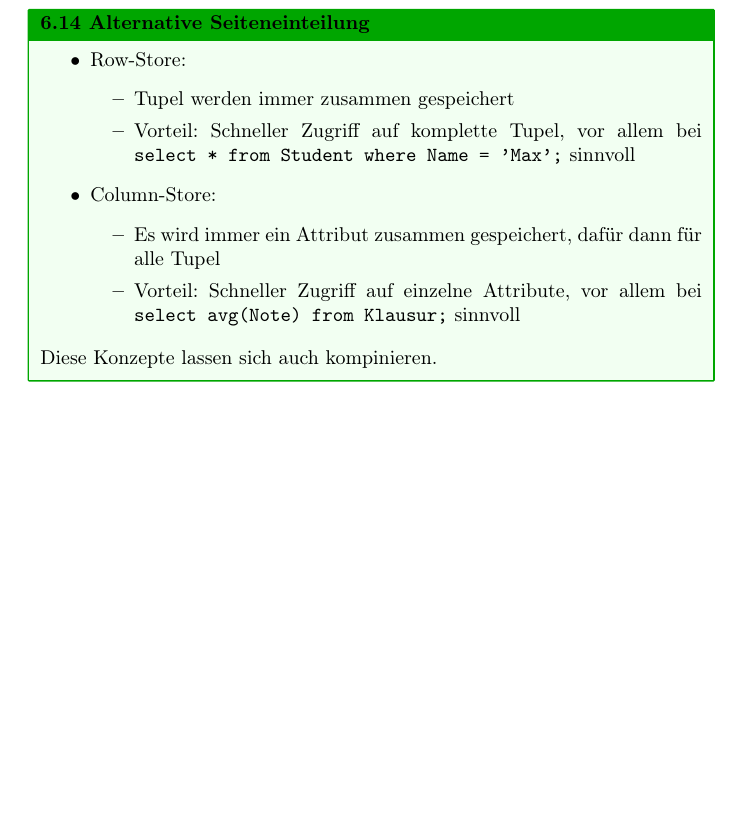
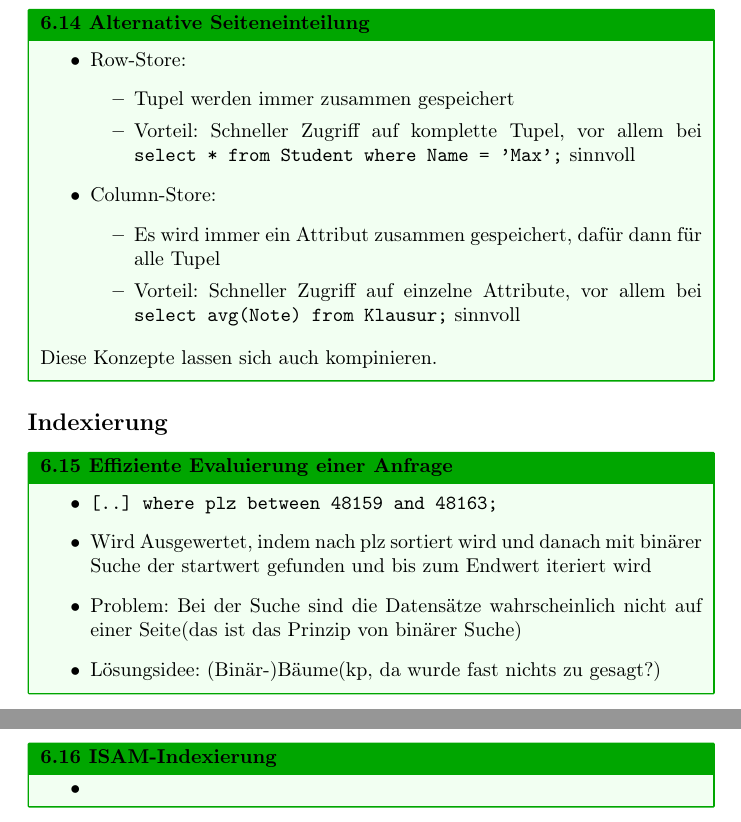
Before and after one commit to Yerionimous2/Zusammenfassung-Datenbanken, a LaTeX document (main.tex): part of page 23 of 23 before the commit and two parts of pages 23 and 24 of 24 after it, the two joined at a grey line, cut so that both start at the same text, the shorter picture padded with empty space. Compiled offline with pdfLaTeX.

Commit message:
Kapitel 6, bis Seite 41

```diff
--- a/main.tex
+++ b/main.tex
@@ -921,4 +921,21 @@ Ursprünglich wurde für Java SQLJ benutzt, mittlerweile ist das aber veraltet.
   \end{itemize}
   Diese Konzepte lassen sich auch kompinieren.
 \end{block}
+
+\subsection*{Indexierung}
+
+\begin{block}{Effiziente Evaluierung einer Anfrage}
+  \begin{itemize}
+    \item \texttt{[..] where plz between 48159 and 48163;}
+    \item Wird Ausgewertet, indem nach plz sortiert wird und danach mit binärer Suche der startwert gefunden und bis zum Endwert iteriert wird
+    \item Problem: Bei der Suche sind die Datensätze wahrscheinlich nicht auf einer Seite(das ist das Prinzip von binärer Suche)
+    \item Lösungsidee: (Binär-)Bäume(kp, da wurde fast nichts zu gesagt?)
+  \end{itemize}
+\end{block}
+
+\begin{block}{ISAM-Indexierung}
+  \begin{itemize}
+    \item
+  \end{itemize}
+\end{block}
 \end{document}
```
Also changed, not shown: main.pdf, 4 other files.
